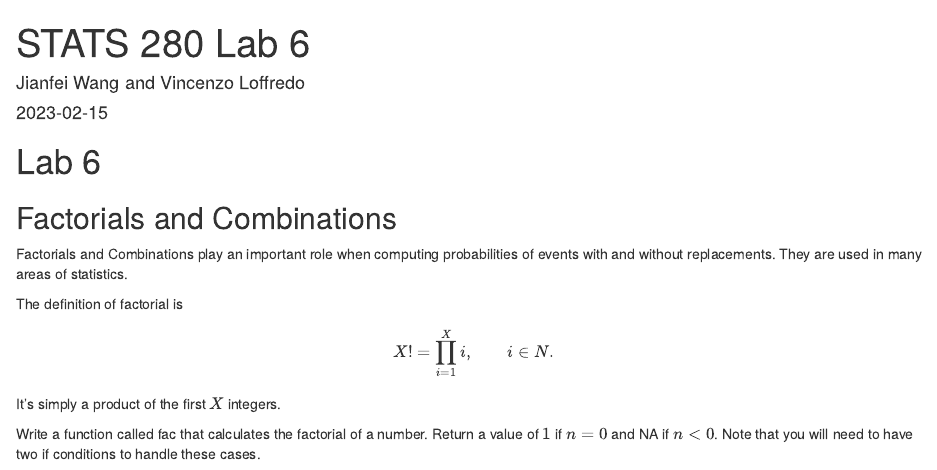
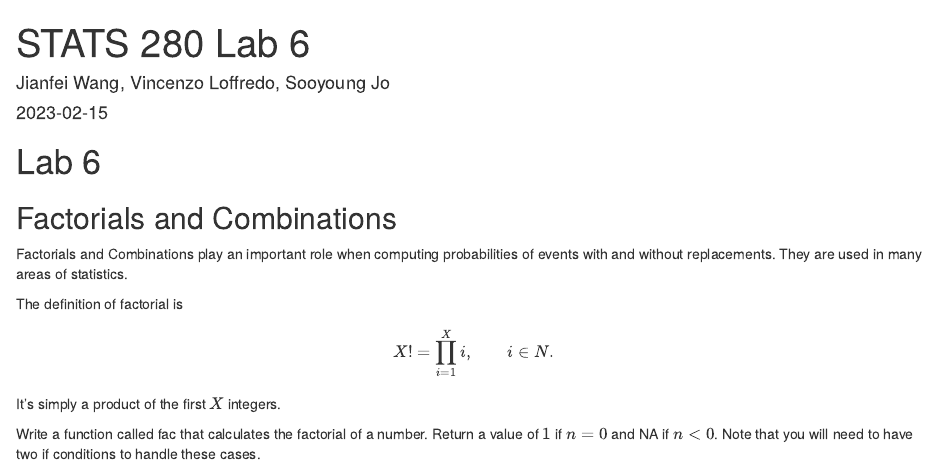
Before and after one commit to jsooyoun/Stats280, an R Markdown document (Factorials and Combinations.Rmd): the page in a window 1100 px wide, from its top. Rendered offline with R 4.5, knitr and Pandoc, with nearby package versions; some code elsewhere in the file could not run offline.

Commit message:
Update and rename lab6.Rmd to Factorials and Combinations.Rmd

```diff
--- a/lab6.Rmd
+++ b/Factorials and Combinations.Rmd
@@ -1,6 +1,6 @@
 ---
 title: "STATS 280 Lab 6"
-author: "Jianfei Wang and Vincenzo Loffredo"
+author: "Jianfei Wang, Vincenzo Loffredo, Sooyoung Jo"
 date: "2023-02-15"
 output: html_document
 ---
```
